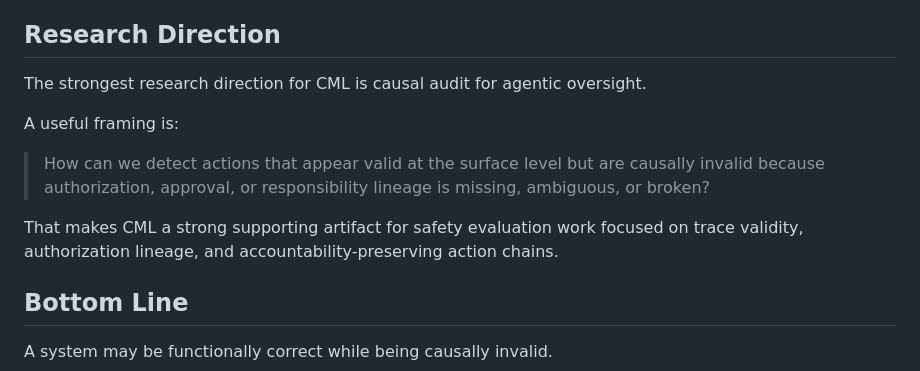
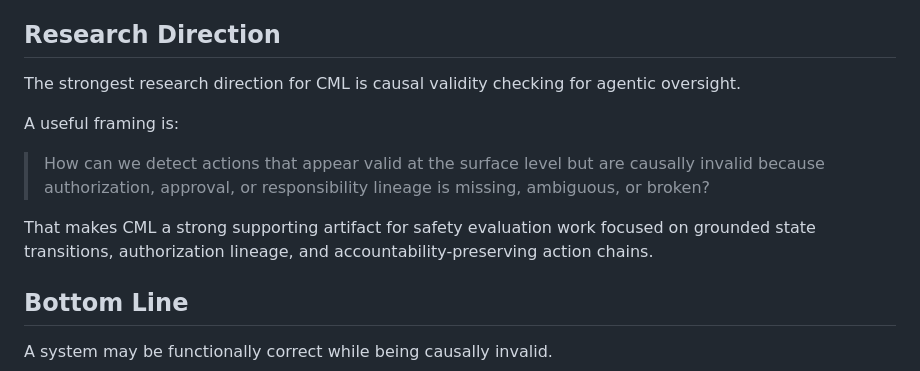
Before and after one commit to safal207/Causal-Memory-Layer, a Markdown page: README.md, the part around one of its changes. Drawn GitHub-style.

```diff
--- a/README.md
+++ b/README.md
@@ -151,13 +155,13 @@ Inspect example logs through the current Python tooling and examples in:
 
 ## Research Direction
 
-The strongest research direction for CML is causal audit for agentic oversight.
+The strongest research direction for CML is causal validity checking for agentic oversight.
 
 A useful framing is:
 
 > How can we detect actions that appear valid at the surface level but are causally invalid because authorization, approval, or responsibility lineage is missing, ambiguous, or broken?
 
-That makes CML a strong supporting artifact for safety evaluation work focused on trace validity, authorization lineage, and accountability-preserving action chains.
+That makes CML a strong supporting artifact for safety evaluation work focused on grounded state transitions, authorization lineage, and accountability-preserving action chains.
 
 ## Bottom Line
 
```
Also changed, not shown: other parts of README.md (+38 -34 lines).
